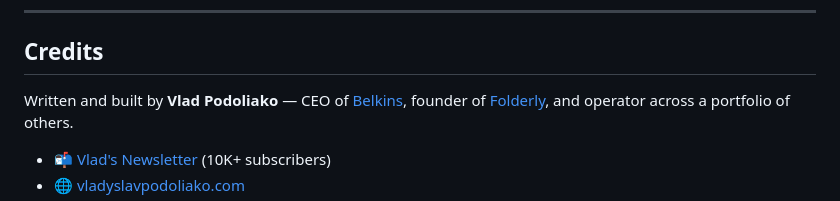
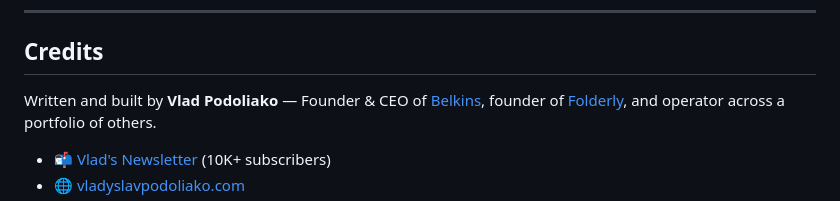
Before and after one commit to Belkins/ai-dive-deep, a Markdown page: README.md, the part around the change. Drawn GitHub-style.

Commit message:
Update credits section with full title for Vlad Podoliako

```diff
--- a/README.md
+++ b/README.md
@@ -135,7 +135,7 @@ changelog.
 
 ## Credits
 
-Written and built by **Vlad Podoliako** — CEO of [Belkins](https://belkins.com),
+Written and built by **Vlad Podoliako** — Founder & CEO of [Belkins](https://belkins.com),
 founder of [Folderly](https://folderly.com), and operator across a portfolio
 of others.
 
```
